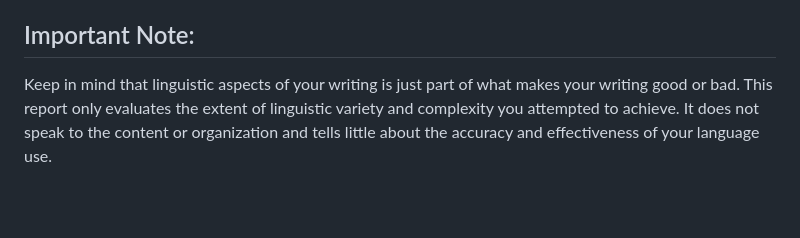
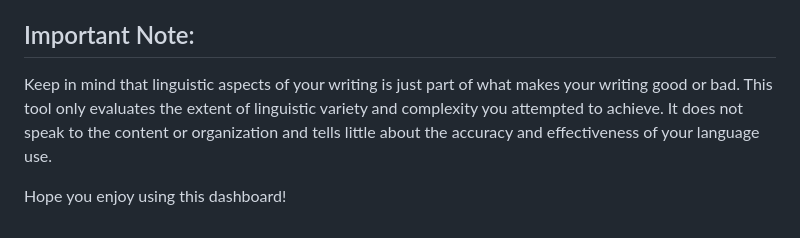
Before and after one commit to susie-kim/koreantextanalyzer, a Markdown page: README.md, the part around the change. GitHub-like rendering; blank space fills up the shorter version.

```diff
--- a/README.md
+++ b/README.md
@@ -47,4 +47,6 @@ This measure indicates the average number of connectives and noun-modifying form
 
 
 ## Important Note:
-Keep in mind that linguistic aspects of your writing is just part of what makes your writing good or bad. This report only evaluates the extent of linguistic variety and complexity you attempted to achieve. It does not speak to the content or organization and tells little about the accuracy and effectiveness of your language use.
+Keep in mind that linguistic aspects of your writing is just part of what makes your writing good or bad. This tool only evaluates the extent of linguistic variety and complexity you attempted to achieve. It does not speak to the content or organization and tells little about the accuracy and effectiveness of your language use.
+
+Hope you enjoy using this dashboard!
```
